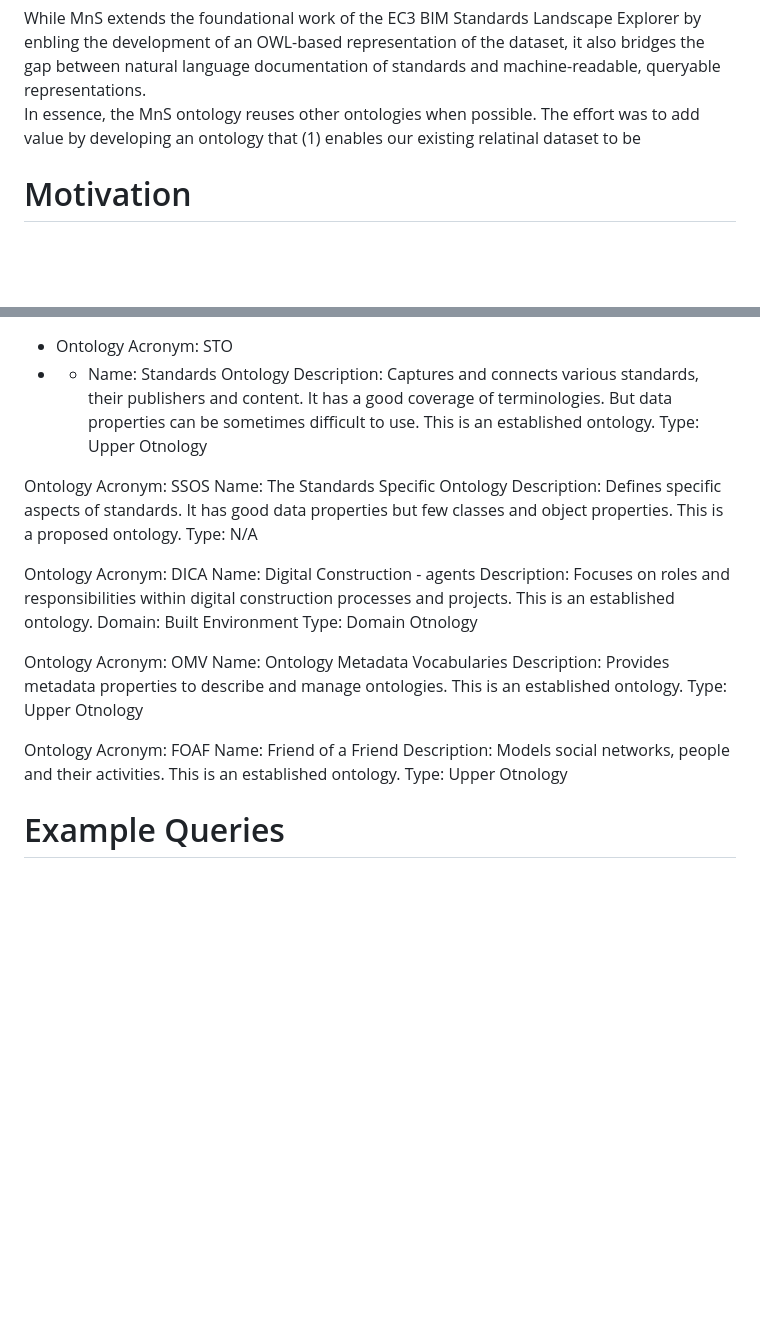
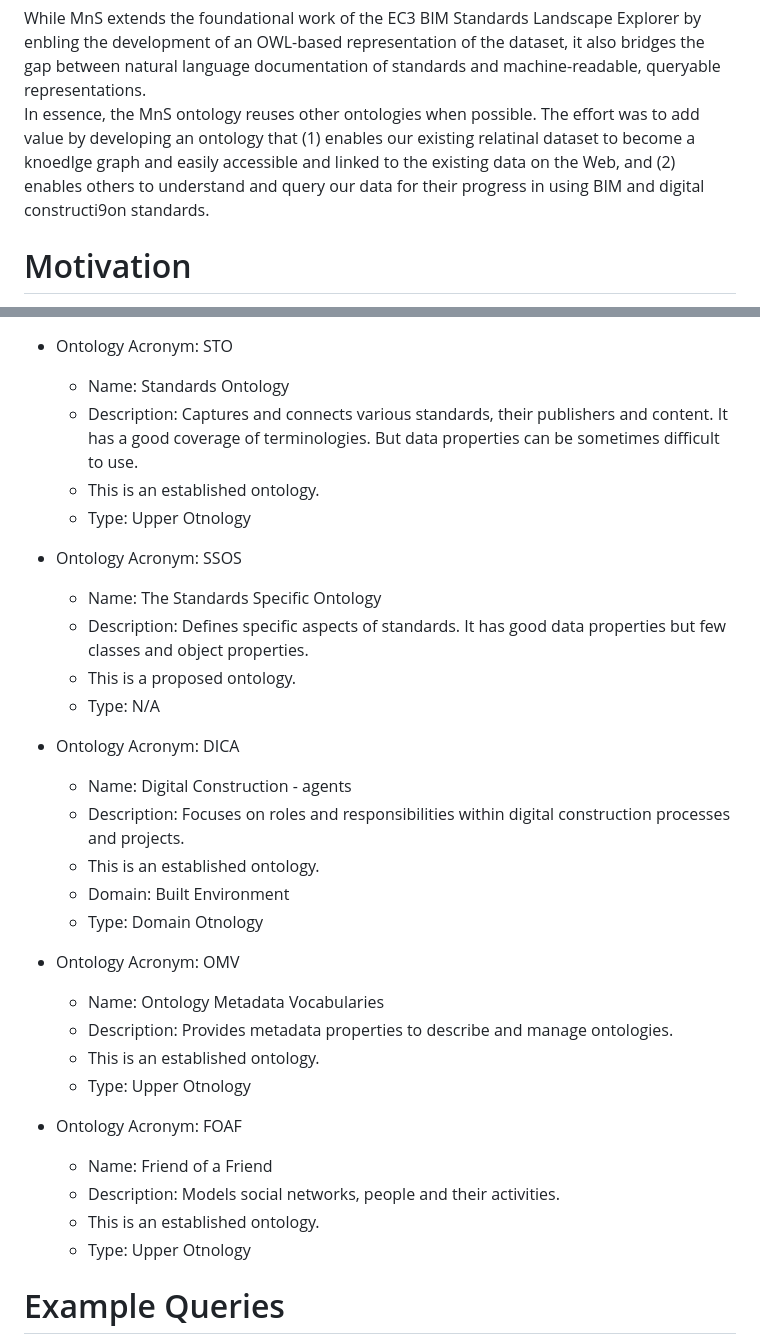
Before and after one commit to ahmad88me/MnSOntology, a Markdown page: readme.md, 2 parts joined by grey strips. GitHub-like rendering; blank space fills up the shorter version.

```diff
--- a/readme.md
+++ b/readme.md
@@ -1,7 +1,7 @@
 About Modelling and Standards Ontology (MnS)
 ===================
 While MnS extends the foundational work of the EC3 BIM Standards Landscape Explorer by enbling the development of an OWL-based representation of the dataset, it also bridges the gap between natural language documentation of standards and machine-readable, queryable representations.
-In essence, the MnS ontology reuses other ontologies when possible. The effort was to add value by developing an ontology that (1) enables our existing relatinal dataset to be
+In essence, the MnS ontology reuses other ontologies when possible. The effort was to add value by developing an ontology that (1) enables our existing relatinal dataset to become a knoedlge graph and easily accessible and linked to the existing data on the Web, and (2) enables others to understand and query our data for their progress in using BIM and digital constructi9on standards.
 
 
 
@@ -21,39 +21,37 @@ The MnS Ontology aims to:
 Alignment with Upper Ontologies and Domain Onotologies
 ==========
 * Ontology Acronym: STO
-* * Name: Standards Ontology
-Description: Captures and connects various standards, their publishers and content. It has a good coverage of terminologies. But data properties can be sometimes difficult to use.
-This is an established ontology.
-Type: Upper Otnology
+  * Name: Standards Ontology
+  * Description: Captures and connects various standards, their publishers and content. It has a good coverage of terminologies. But data properties can be sometimes difficult to use.
+  * This is an established ontology.
+  * Type: Upper Otnology
 
 
+* Ontology Acronym: SSOS
+    * Name: The Standards Specific Ontology
+    * Description: Defines specific aspects of standards. It has good data properties but few classes and object properties.
+    * This is a proposed ontology.
+    * Type: N/A
 
-Ontology Acronym: SSOS
-Name: The Standards Specific Ontology
-Description: Defines specific aspects of standards.
-It has good data properties but few classes and object properties.
-This is a proposed ontology.
-Type: N/A
-
-Ontology Acronym: DICA
-Name: Digital Construction - agents
-Description: Focuses on roles and responsibilities within digital construction processes and projects.
-This is an established ontology.
-Domain: Built Environment
-Type: Domain Otnology
+* Ontology Acronym: DICA
+    * Name: Digital Construction - agents
+    * Description: Focuses on roles and responsibilities within digital construction processes and projects.
+    * This is an established ontology.
+    * Domain: Built Environment
+    * Type: Domain Otnology
 
 
-Ontology Acronym: OMV
-Name: Ontology Metadata Vocabularies
-Description: Provides metadata properties to describe and manage ontologies.
-This is an established ontology.
-Type: Upper Otnology
+* Ontology Acronym: OMV
+    * Name: Ontology Metadata Vocabularies
+    * Description: Provides metadata properties to describe and manage ontologies.
+    * This is an established ontology.
+    * Type: Upper Otnology
 
-Ontology Acronym: FOAF
-Name: Friend of a Friend
-Description: Models social networks, people and their activities.
-This is an established ontology.
-Type: Upper Otnology
+* Ontology Acronym: FOAF
+    * Name: Friend of a Friend
+    * Description: Models social networks, people and their activities.
+    * This is an established ontology.
+    * Type: Upper Otnology
 
 Example Queries
 ==========
```
